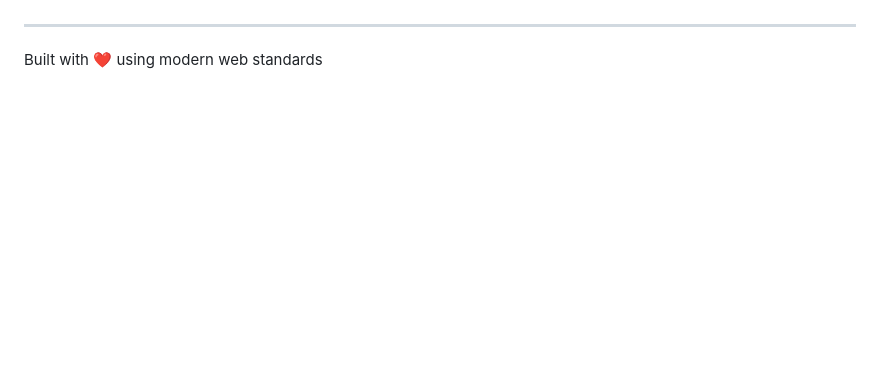
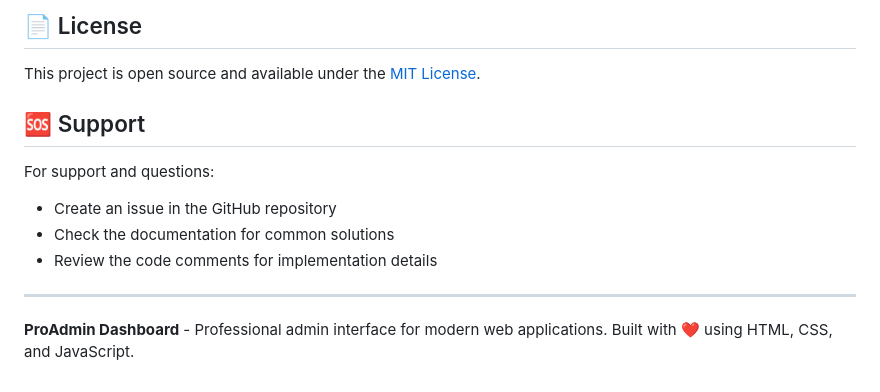
Before and after one commit to AnEntrypoint/sequential-fetch, a Markdown page: README.md, the part around one of its changes. Rendered like a GitHub page; blank space fills up the shorter version.

```diff
--- a/README.md
+++ b/README.md
@@ -114,4 +154,15 @@ This project is open source and available under the MIT License.
+## 📄 License
+
+This project is open source and available under the [MIT License](LICENSE).
+
+## 🆘 Support
+
+For support and questions:
+- Create an issue in the GitHub repository
+- Check the documentation for common solutions
+- Review the code comments for implementation details
 
 ---
 
-Built with ❤️ using modern web standards
+**ProAdmin Dashboard** - Professional admin interface for modern web applications.
+Built with ❤️ using HTML, CSS, and JavaScript.
```
Also changed, not shown: other parts of README.md (+127 -87 lines).
